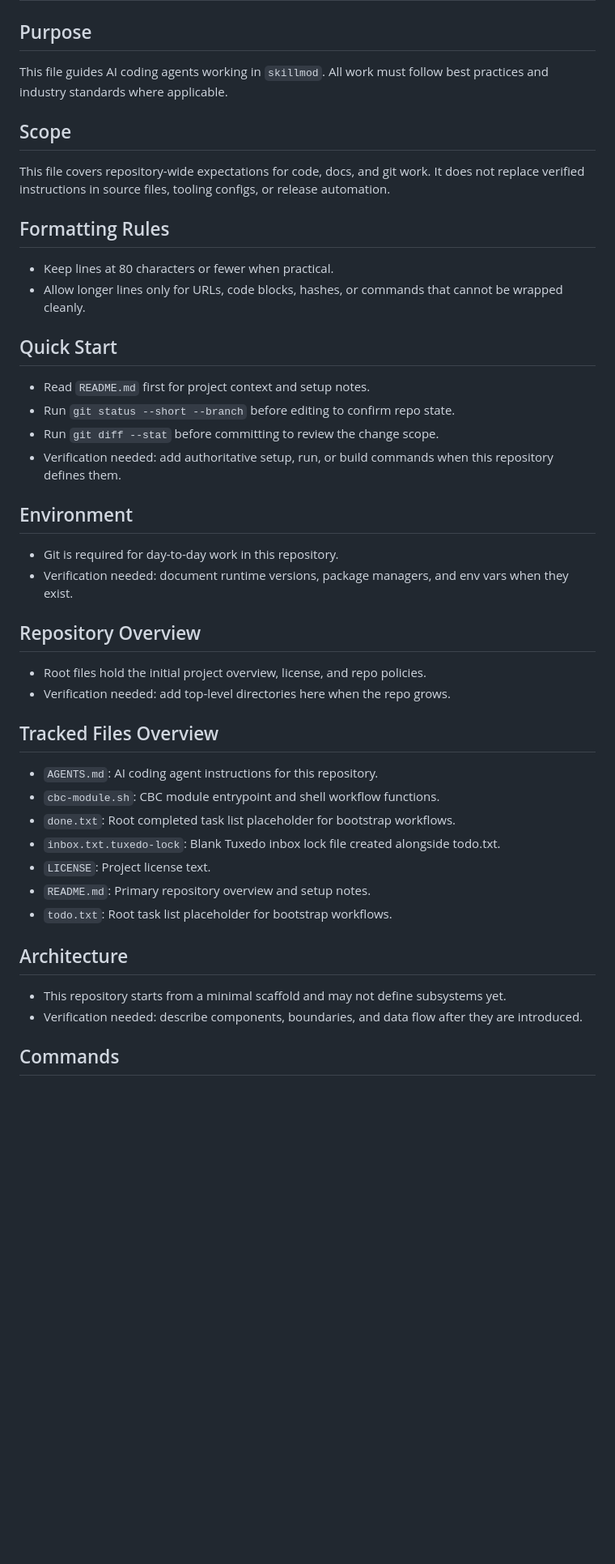
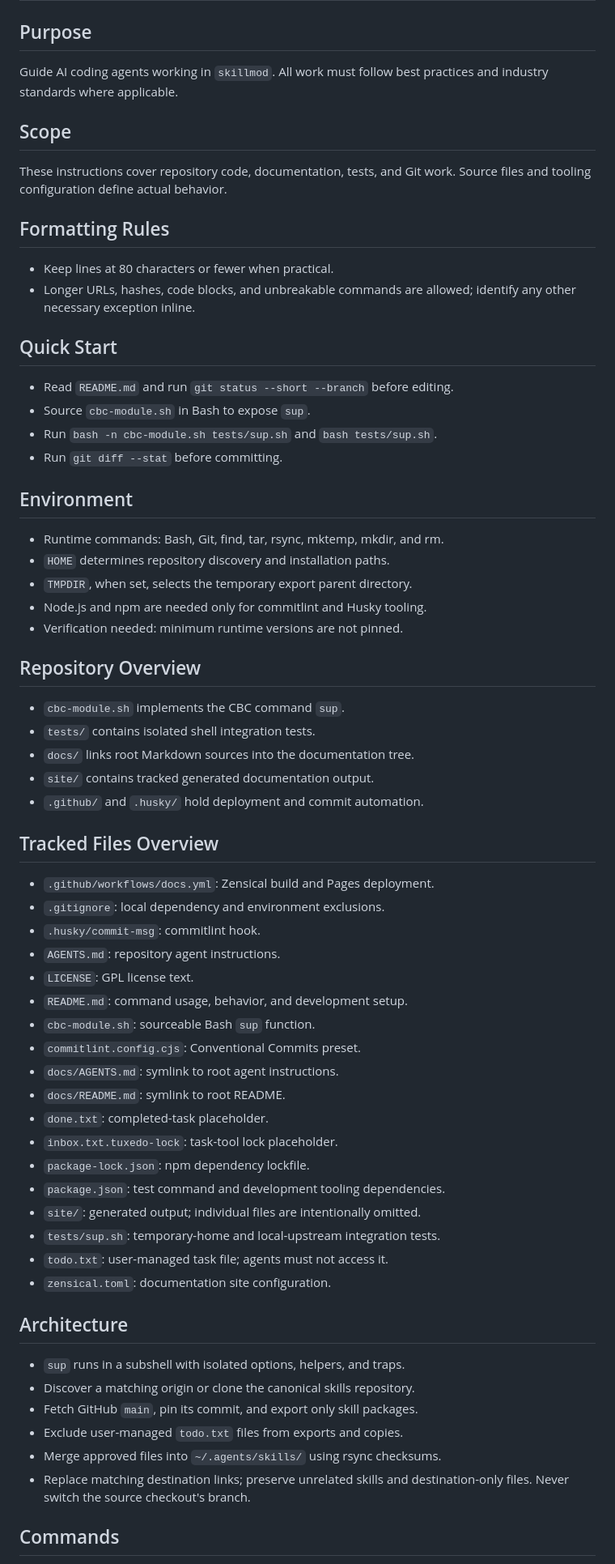
Before and after one commit to iop098321qwe/skillmod, a Markdown page: AGENTS.md, the part around one of its changes. Shown at 81% size. GitHub-like rendering; blank space fills up the shorter version.

```diff
--- a/AGENTS.md
+++ b/AGENTS.md
@@ -2,62 +2,73 @@
 
 ## Purpose
 
-This file guides AI coding agents working in `skillmod`.
-All work must follow best practices and industry standards where
-applicable.
+Guide AI coding agents working in `skillmod`. All work must follow best
+practices and industry standards where applicable.
 
 ## Scope
 
-This file covers repository-wide expectations for code, docs, and git
-work.
-It does not replace verified instructions in source files, tooling
-configs,
-or release automation.
+These instructions cover repository code, documentation, tests, and Git
+work. Source files and tooling configuration define actual behavior.
 
 ## Formatting Rules
 
 - Keep lines at 80 characters or fewer when practical.
-- Allow longer lines only for URLs, code blocks, hashes, or commands
-  that cannot be wrapped cleanly.
+- Longer URLs, hashes, code blocks, and unbreakable commands are allowed;
+  identify any other necessary exception inline.
 
 ## Quick Start
 
-- Read `README.md` first for project context and setup notes.
-- Run `git status --short --branch` before editing to confirm repo
-  state.
-- Run `git diff --stat` before committing to review the change scope.
-- Verification needed: add authoritative setup, run, or build
-  commands when this repository defines them.
+- Read `README.md` and run `git status --short --branch` before editing.
+- Source `cbc-module.sh` in Bash to expose `sup`.
+- Run `bash -n cbc-module.sh tests/sup.sh` and `bash tests/sup.sh`.
+- Run `git diff --stat` before committing.
 
 ## Environment
 
-- Git is required for day-to-day work in this repository.
-- Verification needed: document runtime versions, package managers,
-  and env vars when they exist.
+- Runtime commands: Bash, Git, find, tar, rsync, mktemp, mkdir, and rm.
+- `HOME` determines repository discovery and installation paths.
+- `TMPDIR`, when set, selects the temporary export parent directory.
+- Node.js and npm are needed only for commitlint and Husky tooling.
+- Verification needed: minimum runtime versions are not pinned.
 
 ## Repository Overview
 
-- Root files hold the initial project overview, license, and repo
-  policies.
-- Verification needed: add top-level directories here when the repo
-  grows.
+- `cbc-module.sh` implements the CBC command `sup`.
+- `tests/` contains isolated shell integration tests.
+- `docs/` links root Markdown sources into the documentation tree.
+- `site/` contains tracked generated documentation output.
+- `.github/` and `.husky/` hold deployment and commit automation.
 
 ## Tracked Files Overview
 
-- `AGENTS.md`: AI coding agent instructions for this repository.
-- `cbc-module.sh`: CBC module entrypoint and shell workflow functions.
-- `done.txt`: Root completed task list placeholder for bootstrap workflows.
-- `inbox.txt.tuxedo-lock`: Blank Tuxedo inbox lock file created alongside todo.txt.
-- `LICENSE`: Project license text.
-- `README.md`: Primary repository overview and setup notes.
-- `todo.txt`: Root task list placeholder for bootstrap workflows.
+- `.github/workflows/docs.yml`: Zensical build and Pages deployment.
+- `.gitignore`: local dependency and environment exclusions.
+- `.husky/commit-msg`: commitlint hook.
+- `AGENTS.md`: repository agent instructions.
+- `LICENSE`: GPL license text.
+- `README.md`: command usage, behavior, and development setup.
+- `cbc-module.sh`: sourceable Bash `sup` function.
+- `commitlint.config.cjs`: Conventional Commits preset.
+- `docs/AGENTS.md`: symlink to root agent instructions.
+- `docs/README.md`: symlink to root README.
+- `done.txt`: completed-task placeholder.
+- `inbox.txt.tuxedo-lock`: task-tool lock placeholder.
+- `package-lock.json`: npm dependency lockfile.
+- `package.json`: test command and development tooling dependencies.
+- `site/`: generated output; individual files are intentionally omitted.
+- `tests/sup.sh`: temporary-home and local-upstream integration tests.
+- `todo.txt`: user-managed task file; agents must not access it.
+- `zensical.toml`: documentation site configuration.
 
 ## Architecture
 
-- This repository starts from a minimal scaffold and may not define
-  subsystems yet.
-- Verification needed: describe components, boundaries, and data flow
-  after they are introduced.
+- `sup` runs in a subshell with isolated options, helpers, and traps.
+- Discover a matching origin or clone the canonical skills repository.
+- Fetch GitHub `main`, pin its commit, and export only skill packages.
+- Exclude user-managed `todo.txt` files from exports and copies.
+- Merge approved files into `~/.agents/skills/` using rsync checksums.
+- Replace matching destination links; preserve unrelated skills and
+  destination-only files. Never switch the source checkout's branch.
 
 ## Commands
 
```
Also changed, not shown: other parts of AGENTS.md (+53 -47 lines).
